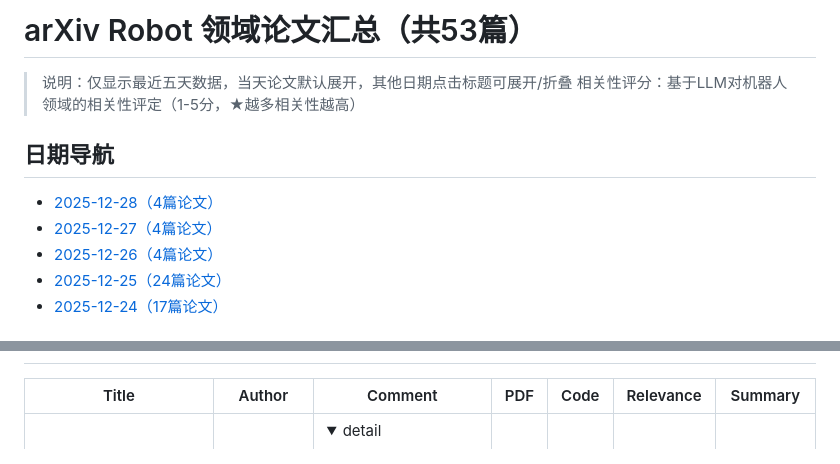
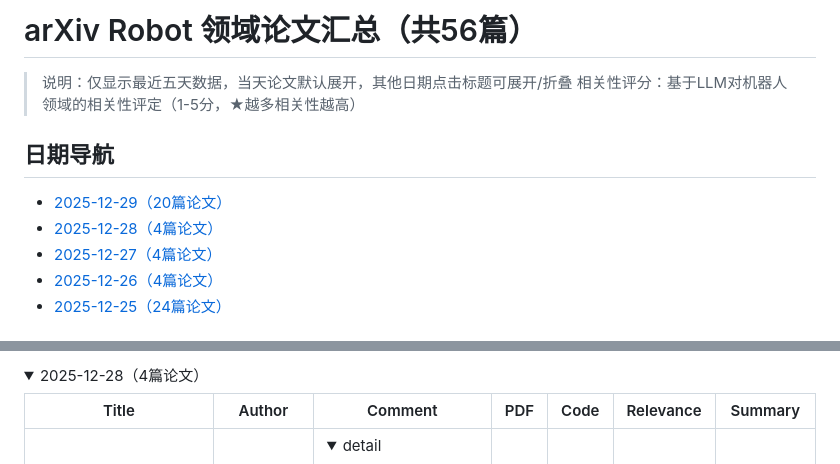
Before and after one commit to RainbowNebula/robot-paper-daily, a Markdown page: README.md, 2 parts joined by grey strips. Rendered like a GitHub page; folded sections open.

```diff
--- a/README.md
+++ b/README.md
@@ -1,12 +1,12 @@
-# arXiv Robot 领域论文汇总（共53篇）
+# arXiv Robot 领域论文汇总（共56篇）
 
 > 说明：仅显示最近五天数据，当天论文默认展开，其他日期点击标题可展开/折叠
 > 相关性评分：基于LLM对机器人领域的相关性评定（1-5分，★越多相关性越高）
 
 ## 日期导航
+- [2025-12-29（20篇论文）](#date-20251229)
 - [2025-12-28（4篇论文）](#date-20251228)
 - [2025-12-27（4篇论文）](#date-20251227)
 - [2025-12-26（4篇论文）](#date-20251226)
 - [2025-12-25（24篇论文）](#date-20251225)
-- [2025-12-24（17篇论文）](#date-20251224)
 
@@ -14,3 +38,5 @@
+<details>
+<summary><a id='date-20251228'></a>2025-12-28（4篇论文）</summary>
 
 | Title | Author | Comment | PDF | Code | Relevance | Summary |
 |----------|----|---|---|---|---|----------|
```
Also changed, not shown: other parts of README.md (+27 -26 lines).
